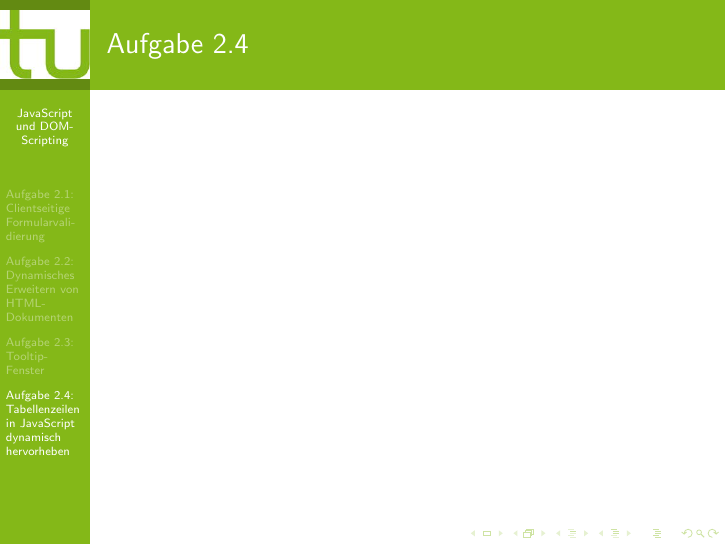
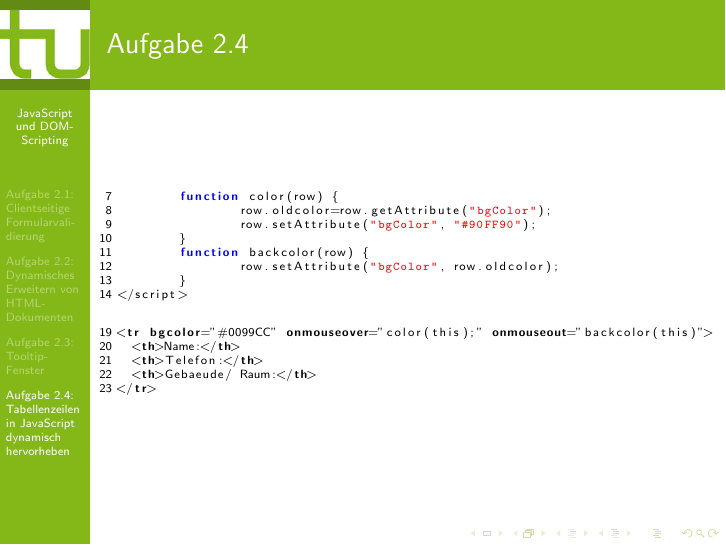
Before and after one commit to christofsteel/WebTech-Gruppe2, LaTeX slides (Vortrag/Vortrag.tex, which reads Vortrag/A4.tex): page 49 of 49. Compiled offline with pdfLaTeX.

Commit message:
optik verändern

```diff
--- a/Vortrag/A4.tex
+++ b/Vortrag/A4.tex
@@ -1,3 +1,30 @@
 \section{Aufgabe 2.4: Tabellenzeilen in JavaScript dynamisch hervorheben}
-\begin{frame}{Aufgabe 2.4}
+\begin{frame}[<+->][fragile]{Aufgabe 2.4}
+\tiny{ \begin{lstlisting}[language=JavaScript,
+		   numbers=left,
+		   numbersep=3pt,
+		   firstnumber= 7,
+		   breaklines=true]
+	function color(row) {
+		row.oldcolor=row.getAttribute("bgColor");
+		row.setAttribute("bgColor", "#90FF90");
+	}
+	function backcolor(row) {
+		row.setAttribute("bgColor", row.oldcolor);
+	}
+</script>
+\end{lstlisting}}
+\tiny{ \begin{lstlisting}[language = HTML,
+                                   mathescape = true,
+                   numbers = left,
+	        firstnumber=19 ,
+                   numbersep = 3pt]
+<tr bgcolor="#0099CC" onmouseover="color(this);" onmouseout="backcolor(this)">
+  <th>Name:</th>
+  <th>Telefon:</th>
+  <th>Gebaeude/ Raum:</th>
+</tr>
+\end{lstlisting}}
+\normalsize
+
 \end{frame}
```
